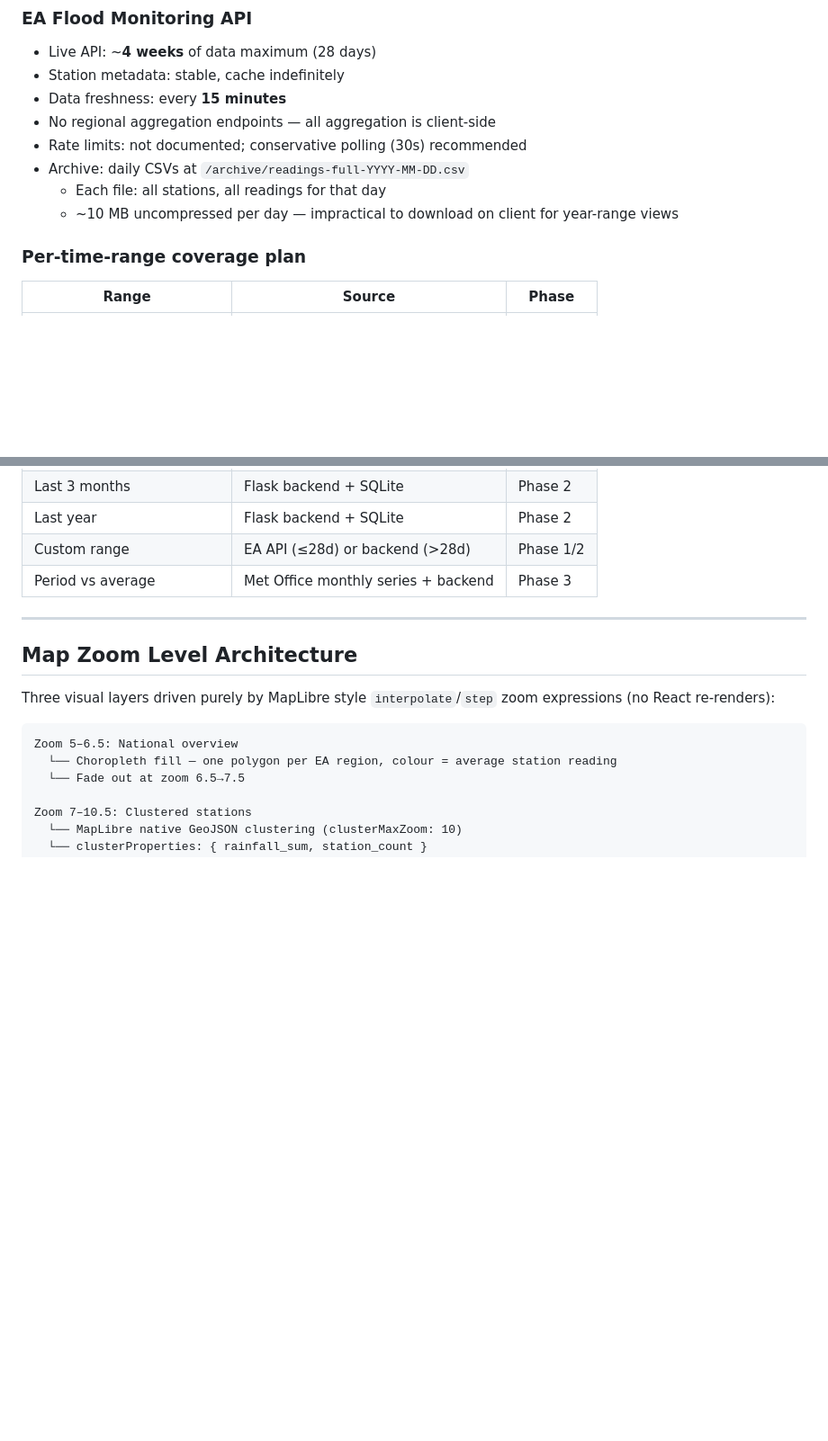
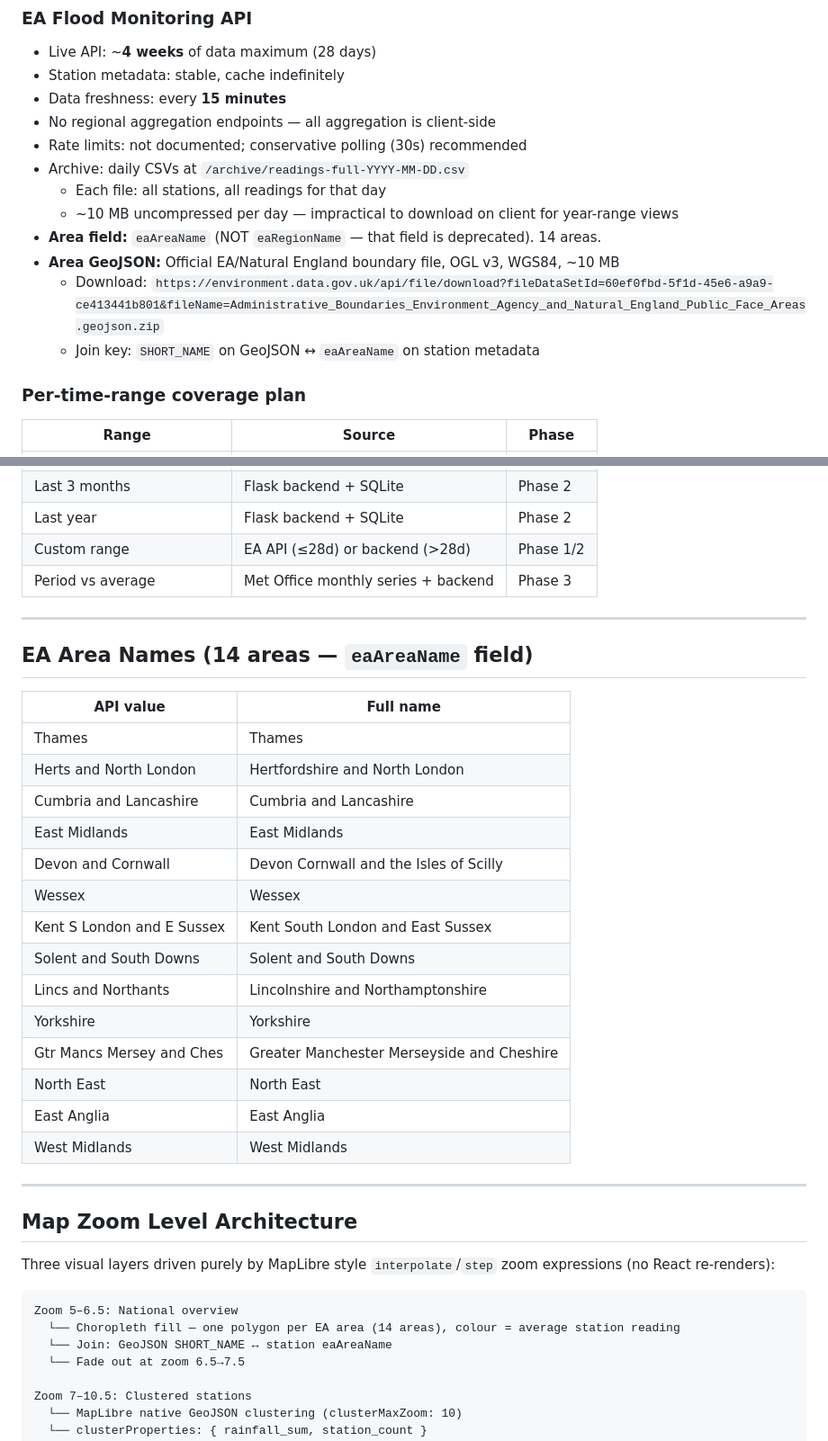
Before and after one commit to mihail-bonchev/rainfall-uk-proving, a Markdown page: spec/implementation-plan.md, 2 parts joined by grey strips. Shown at 90% size. GitHub-like rendering; blank space fills up the shorter version.

````diff
--- a/spec/implementation-plan.md
+++ b/spec/implementation-plan.md
@@ -34,6 +36,10 @@ This plan starts from that clean slate and does it properly.
 - Archive: daily CSVs at `/archive/readings-full-YYYY-MM-DD.csv`
   - Each file: all stations, all readings for that day
   - ~10 MB uncompressed per day — impractical to download on client for year-range views
+- **Area field:** `eaAreaName` (NOT `eaRegionName` — that field is deprecated). 14 areas.
+- **Area GeoJSON:** Official EA/Natural England boundary file, OGL v3, WGS84, ~10 MB
+  - Download: `https://environment.data.gov.uk/api/file/download?fileDataSetId=60ef0fbd-5f1d-45e6-a9a9-ce413441b801&fileName=Administrative_Boundaries_Environment_Agency_and_Natural_England_Public_Face_Areas.geojson.zip`
+  - Join key: `SHORT_NAME` on GeoJSON ↔ `eaAreaName` on station metadata
 
 ### Per-time-range coverage plan
 
@@ -51,13 +57,35 @@ This plan starts from that clean slate and does it properly.
 
 ---
 
+## EA Area Names (14 areas — `eaAreaName` field)
+
+| API value | Full name |
+|---|---|
+| Thames | Thames |
+| Herts and North London | Hertfordshire and North London |
+| Cumbria and Lancashire | Cumbria and Lancashire |
+| East Midlands | East Midlands |
+| Devon and Cornwall | Devon Cornwall and the Isles of Scilly |
+| Wessex | Wessex |
+| Kent S London and E Sussex | Kent South London and East Sussex |
+| Solent and South Downs | Solent and South Downs |
+| Lincs and Northants | Lincolnshire and Northamptonshire |
+| Yorkshire | Yorkshire |
+| Gtr Mancs Mersey and Ches | Greater Manchester Merseyside and Cheshire |
+| North East | North East |
+| East Anglia | East Anglia |
+| West Midlands | West Midlands |
+
+---
+
 ## Map Zoom Level Architecture
 
 Three visual layers driven purely by MapLibre style `interpolate`/`step` zoom expressions (no React re-renders):
 
 ```
 Zoom 5–6.5: National overview
-  └── Choropleth fill — one polygon per EA region, colour = average station reading
+  └── Choropleth fill — one polygon per EA area (14 areas), colour = average station reading
+  └── Join: GeoJSON SHORT_NAME ↔ station eaAreaName
   └── Fade out at zoom 6.5→7.5
 
 Zoom 7–10.5: Clustered stations
````
Also changed, not shown: other parts of spec/implementation-plan.md (+49 -14 lines), CLAUDE.md (+20 -1 lines).
